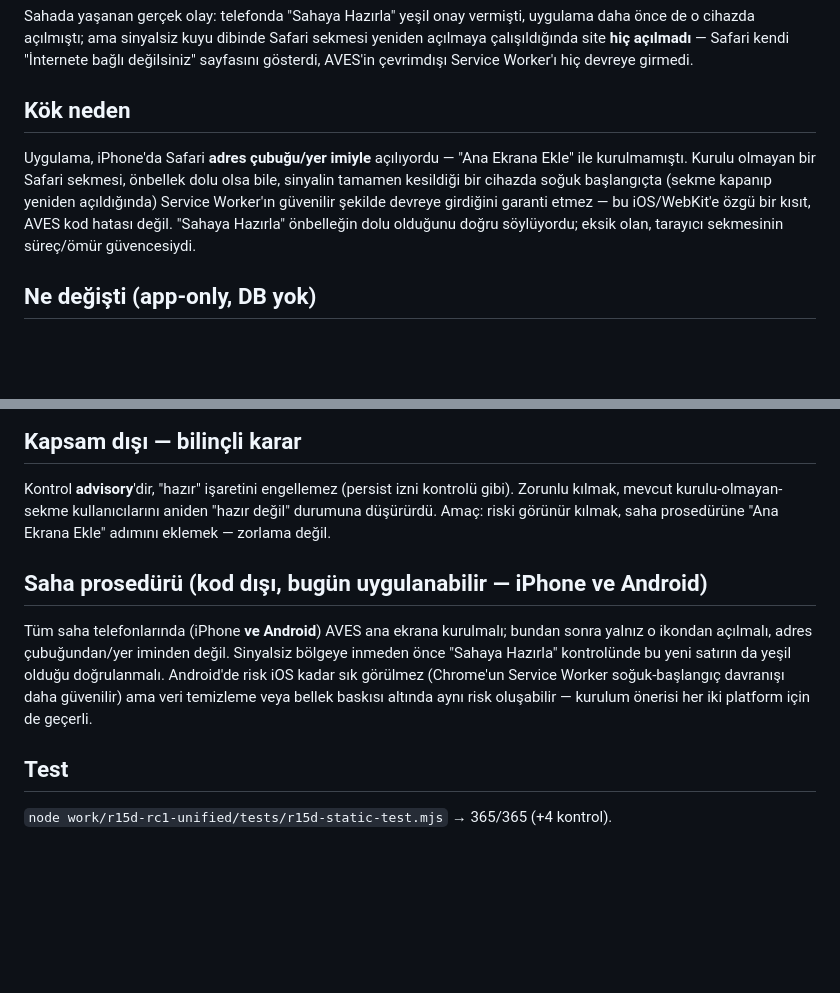
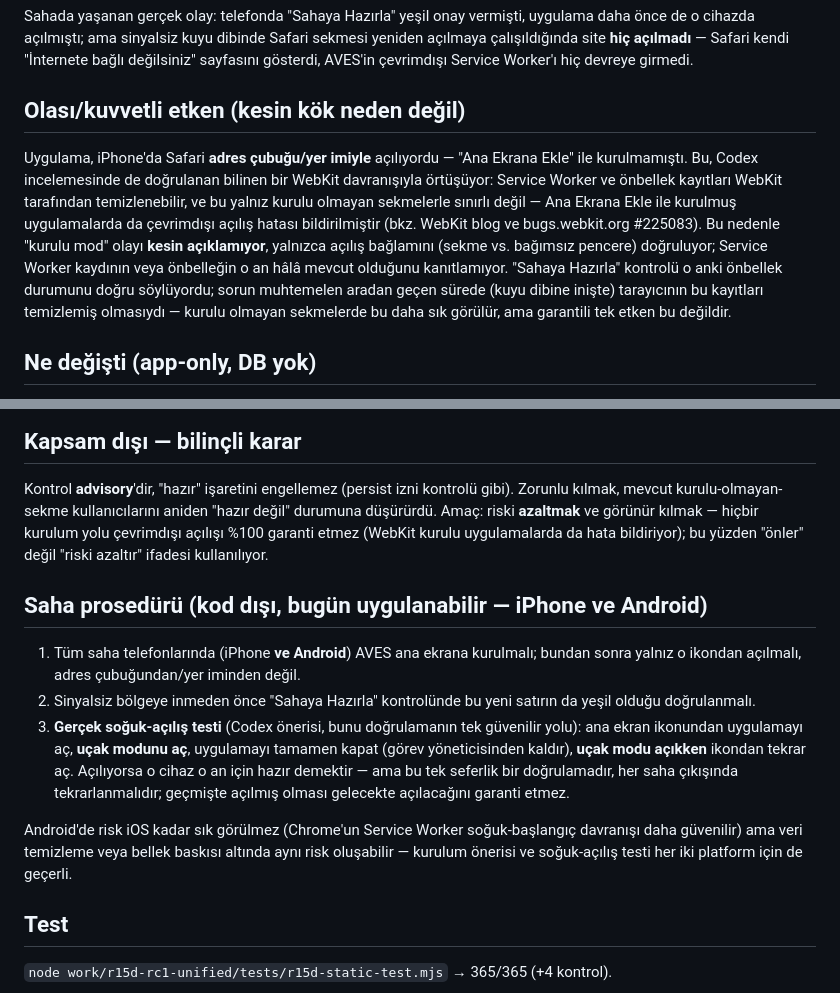
Before and after one commit to alpbirtanavci-max/aves, a Markdown page: work/r15d-rc1-unified/R15D_RC3955_ANA_EKRANA_EKLEME_NOTU.md, 2 parts joined by grey strips. GitHub-like rendering; blank space fills up the shorter version.

Commit message:
docs(10x): teslim notunda "kök neden"/"önler" iddialarını yumuşat (Codex)
Codex incelemesi: kurulu mod yalnız açılış bağlamını doğrular, Service
Worker kaydı/önbelleğin o an hâlâ mevcut olduğunu kanıtlamaz. WebKit,
Ana Ekrana Ekle ile kurulmuş uygulamalarda da çevrimdışı açılış hatası
bildiriyor (webkit.org/blog/8090, bugs.webkit.org #225083). Kod
değişikliği yok — yalnız teslim notu: "kök neden" → "olası/kuvvetli
etken", "önler" → "riski azaltır" + saha prosedürüne gerçek soğuk-açılış
testi (ikondan aç → uçak modu → tamamen kapat → uçak modunda tekrar aç).

Co-Authored-By: Claude Sonnet 5 <noreply@anthropic.com>

```diff
--- a/work/r15d-rc1-unified/R15D_RC3955_ANA_EKRANA_EKLEME_NOTU.md
+++ b/work/r15d-rc1-unified/R15D_RC3955_ANA_EKRANA_EKLEME_NOTU.md
@@ -6,15 +6,21 @@ sekmesi yeniden açılmaya çalışıldığında site **hiç açılmadı** — S
 "İnternete bağlı değilsiniz" sayfasını gösterdi, AVES'in çevrimdışı Service
 Worker'ı hiç devreye girmedi.
 
-## Kök neden
+## Olası/kuvvetli etken (kesin kök neden değil)
 
 Uygulama, iPhone'da Safari **adres çubuğu/yer imiyle** açılıyordu — "Ana
-Ekrana Ekle" ile kurulmamıştı. Kurulu olmayan bir Safari sekmesi, önbellek
-dolu olsa bile, sinyalin tamamen kesildiği bir cihazda soğuk başlangıçta
-(sekme kapanıp yeniden açıldığında) Service Worker'ın güvenilir şekilde
-devreye girdiğini garanti etmez — bu iOS/WebKit'e özgü bir kısıt, AVES kod
-hatası değil. "Sahaya Hazırla" önbelleğin dolu olduğunu doğru söylüyordu;
-eksik olan, tarayıcı sekmesinin süreç/ömür güvencesiydi.
+Ekrana Ekle" ile kurulmamıştı. Bu, Codex incelemesinde de doğrulanan bilinen
+bir WebKit davranışıyla örtüşüyor: Service Worker ve önbellek kayıtları
+WebKit tarafından temizlenebilir, ve bu yalnız kurulu olmayan sekmelerle
+sınırlı değil — Ana Ekrana Ekle ile kurulmuş uygulamalarda da çevrimdışı
+açılış hatası bildirilmiştir (bkz. WebKit blog ve bugs.webkit.org #225083).
+Bu nedenle "kurulu mod" olayı **kesin açıklamıyor**, yalnızca açılış
+bağlamını (sekme vs. bağımsız pencere) doğruluyor; Service Worker kaydının
+veya önbelleğin o an hâlâ mevcut olduğunu kanıtlamıyor. "Sahaya Hazırla"
+kontrolü o anki önbellek durumunu doğru söylüyordu; sorun muhtemelen
+aradan geçen sürede (kuyu dibine inişte) tarayıcının bu kayıtları temizlemiş
+olmasıydı — kurulu olmayan sekmelerde bu daha sık görülür, ama garantili
+tek etken bu değildir.
 
 ## Ne değişti (app-only, DB yok)
 
@@ -38,18 +44,28 @@ uygulama" gibi hissettirir.
 
 Kontrol **advisory**'dir, "hazır" işaretini engellemez (persist izni kontrolü
 gibi). Zorunlu kılmak, mevcut kurulu-olmayan-sekme kullanıcılarını aniden
-"hazır değil" durumuna düşürürdü. Amaç: riski görünür kılmak, saha
-prosedürüne "Ana Ekrana Ekle" adımını eklemek — zorlama değil.
+"hazır değil" durumuna düşürürdü. Amaç: riski **azaltmak** ve görünür
+kılmak — hiçbir kurulum yolu çevrimdışı açılışı %100 garanti etmez (WebKit
+kurulu uygulamalarda da hata bildiriyor); bu yüzden "önler" değil "riski
+azaltır" ifadesi kullanılıyor.
 
 ## Saha prosedürü (kod dışı, bugün uygulanabilir — iPhone ve Android)
 
-Tüm saha telefonlarında (iPhone **ve Android**) AVES ana ekrana kurulmalı;
-bundan sonra yalnız o ikondan açılmalı, adres çubuğundan/yer iminden değil.
-Sinyalsiz bölgeye inmeden önce "Sahaya Hazırla" kontrolünde bu yeni satırın
-da yeşil olduğu doğrulanmalı. Android'de risk iOS kadar sık görülmez (Chrome'un
-Service Worker soğuk-başlangıç davranışı daha güvenilir) ama veri temizleme
-veya bellek baskısı altında aynı risk oluşabilir — kurulum önerisi her iki
-platform için de geçerli.
+1. Tüm saha telefonlarında (iPhone **ve Android**) AVES ana ekrana kurulmalı;
+   bundan sonra yalnız o ikondan açılmalı, adres çubuğundan/yer iminden değil.
+2. Sinyalsiz bölgeye inmeden önce "Sahaya Hazırla" kontrolünde bu yeni satırın
+   da yeşil olduğu doğrulanmalı.
+3. **Gerçek soğuk-açılış testi** (Codex önerisi, bunu doğrulamanın tek
+   güvenilir yolu): ana ekran ikonundan uygulamayı aç, **uçak modunu aç**,
+   uygulamayı tamamen kapat (görev yöneticisinden kaldır), **uçak modu
+   açıkken** ikondan tekrar aç. Açılıyorsa o cihaz o an için hazır demektir —
+   ama bu tek seferlik bir doğrulamadır, her saha çıkışında tekrarlanmalıdır;
+   geçmişte açılmış olması gelecekte açılacağını garanti etmez.
+
+Android'de risk iOS kadar sık görülmez (Chrome'un Service Worker
+soğuk-başlangıç davranışı daha güvenilir) ama veri temizleme veya bellek
+baskısı altında aynı risk oluşabilir — kurulum önerisi ve soğuk-açılış testi
+her iki platform için de geçerli.
 
 ## Test
 
```
